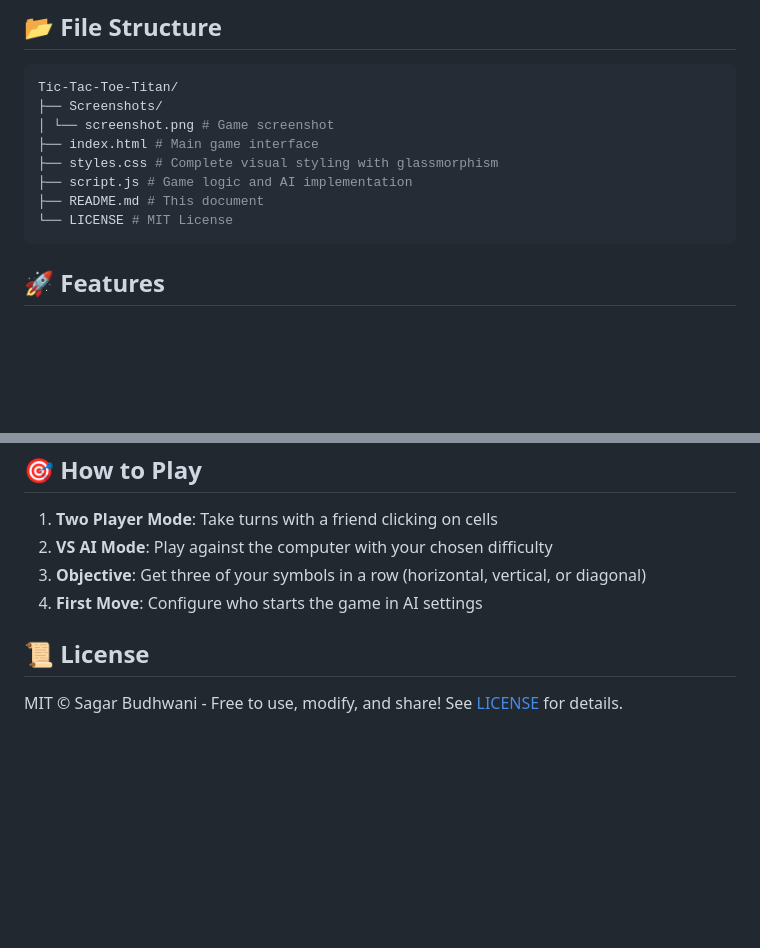
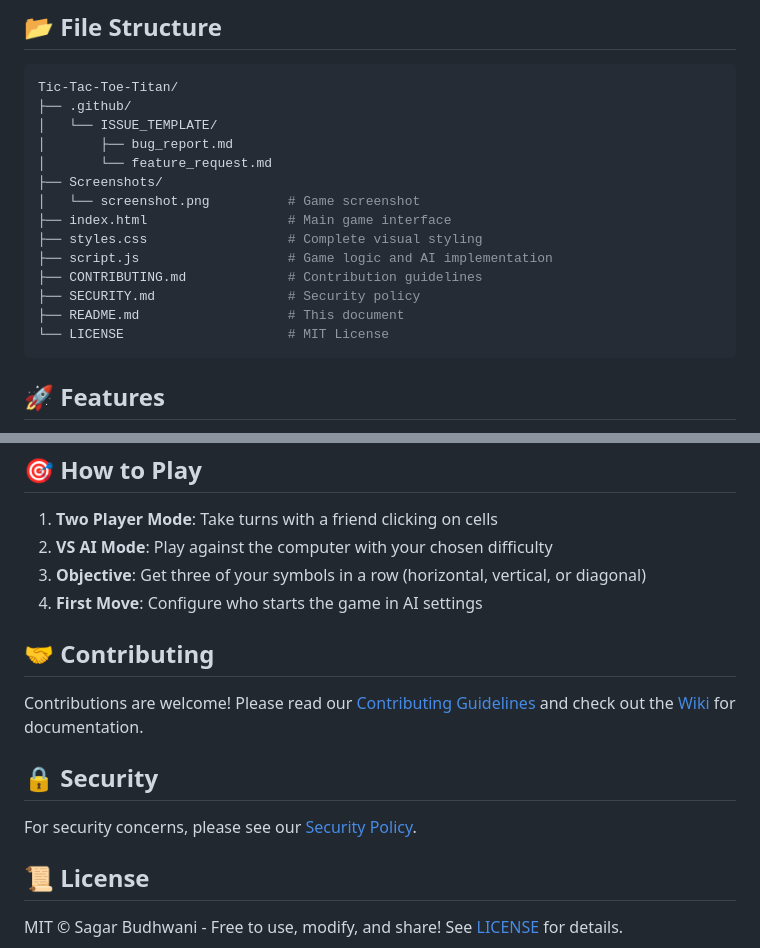
Before and after one commit to Sagarbudhwani/Tic-Tac-Toe-Titan, a Markdown page: README.md, 2 parts joined by grey strips. Drawn GitHub-style; blank space fills up the shorter version.

Commit message:
Revise README with new file structure and sections
Updated file structure and added contributing and security sections.

````diff
--- a/README.md
+++ b/README.md
@@ -22,13 +22,19 @@ A modern, feature-rich Tic Tac Toe game with AI opponent, beautiful glassmorphis
 
 ```bash
 Tic-Tac-Toe-Titan/
+├── .github/
+│   └── ISSUE_TEMPLATE/
+│       ├── bug_report.md
+│       └── feature_request.md
 ├── Screenshots/
-│ └── screenshot.png # Game screenshot
-├── index.html # Main game interface
-├── styles.css # Complete visual styling with glassmorphism
-├── script.js # Game logic and AI implementation
-├── README.md # This document
-└── LICENSE # MIT License
+│   └── screenshot.png          # Game screenshot
+├── index.html                  # Main game interface
+├── styles.css                  # Complete visual styling
+├── script.js                   # Game logic and AI implementation
+├── CONTRIBUTING.md             # Contribution guidelines
+├── SECURITY.md                 # Security policy
+├── README.md                   # This document
+└── LICENSE                     # MIT License
 ```
 
 ## 🚀 Features
@@ -105,6 +111,14 @@ The AI uses the Minimax algorithm with alpha-beta pruning:
 3. **Objective**: Get three of your symbols in a row (horizontal, vertical, or diagonal)
 4. **First Move**: Configure who starts the game in AI settings
 
+## 🤝 Contributing
+
+Contributions are welcome! Please read our [Contributing Guidelines](CONTRIBUTING.md) and check out the [Wiki](../../wiki) for documentation.
+
+## 🔒 Security
+
+For security concerns, please see our [Security Policy](SECURITY.md).
+
 ## 📜 License
 
 MIT © Sagar Budhwani - Free to use, modify, and share! See [LICENSE](LICENSE) for details.
````
